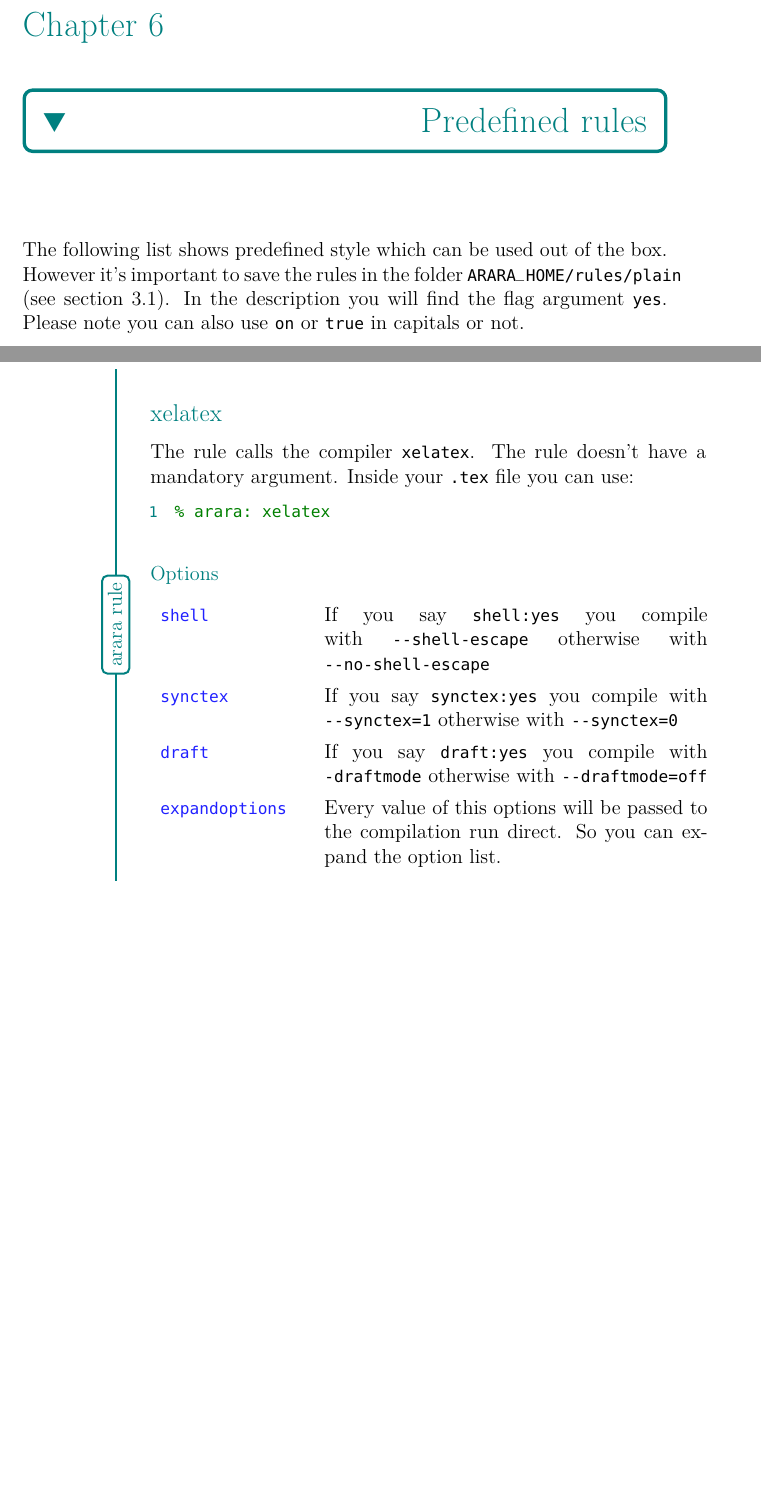
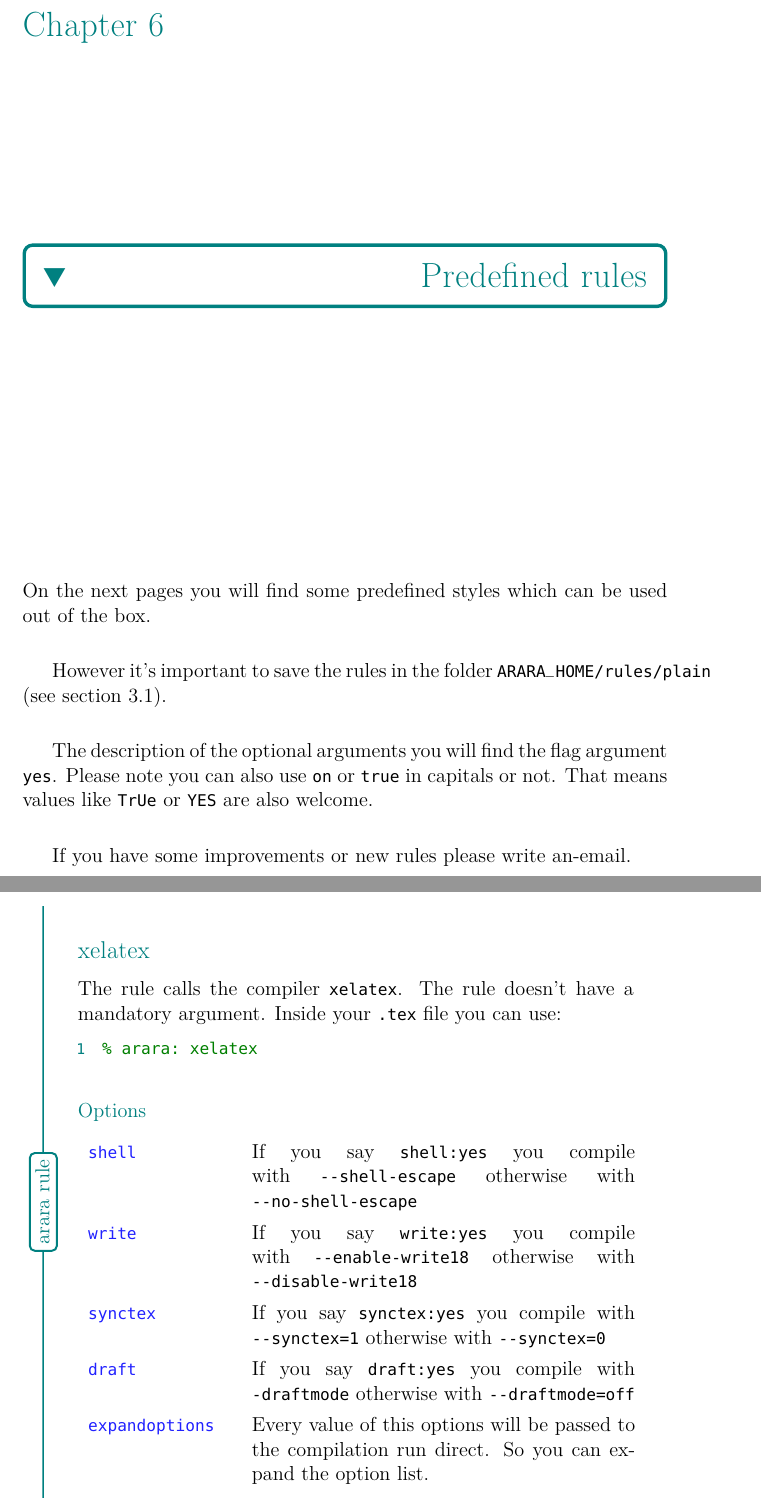
Before and after one commit to islandoftex/arara, a LaTeX book (docs/source/arara-usermanual.tex): two parts of pages 45 and 48 of 55 before the commit and two parts of pages 45 and 49 of 57 after it, joined at a grey line, cut so that both start at the same text, the shorter picture padded with empty space. Compiled offline with pdfLaTeX.

Commit message:
expand description of predefined style by the orb tag write

```diff
--- a/docs/source/arara-usermanual.tex
+++ b/docs/source/arara-usermanual.tex
@@ -1405,11 +1405,19 @@ verify the output. All expansions are logged.
 \chapter{Predefined rules}
 \label{chap:predefinedrules}
 
-The following list shows predefined style which can be used out of the box.
+On the next pages you will find some predefined styles which can be used out
+of the box.
+
 However it's important to save the rules in the folder |ARARA_HOME/rules/plain|
-(see section \ref{sec:rules}). In the description you will find the
+(see section \ref{sec:rules}).
+
+
+The description of the optional arguments you will find the
 flag argument |yes|. Please note you can also use |on| or |true| in capitals
-or not.
+or not. That means values like |TrUe| or |YES| are also welcome.
+
+If you have some improvements or new rules please write an-email.
+
 
 \begin{yamlrule}
 \headyamlrule{latex}
@@ -1486,6 +1500,8 @@ or not.
 \noindent\begin{tabular}{>{\mbox{}\ttfamily\color{bluekeywords}}p{3cm}p{8cm}}
  shell         & If you say |shell:yes| you compile with |--shell-escape|
                  otherwise with |--no-shell-escape|                           \\
+ write         & If you say |write:yes| you compile with |--enable-write18|
+                 otherwise with |--disable-write18|                           \\
  synctex       & If you say |synctex:yes| you compile with |--synctex=1|
                  otherwise with |--synctex=0|                                 \\
  draft         & If you say |draft:yes| you compile with |-draftmode| otherwise
```
Also changed, not shown: docs/source/arara-usermanual.tex (6 more changed lines).
